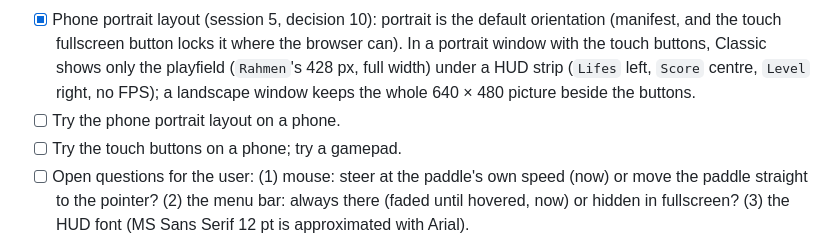
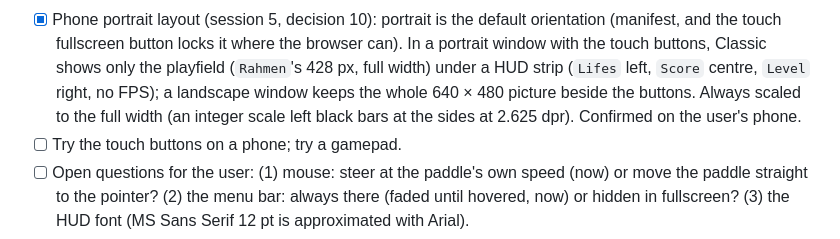
Before and after one commit to aimfeld/wunioid, a Markdown page: docs/PLAN.md, the part around the change. Drawn GitHub-style.

Commit message:
PLAN: the phone portrait layout works on the user's phone
Co-Authored-By: Claude Opus 5.5 <noreply@anthropic.com>
Claude-Session: https://claude.ai/code/session_01GNbZPmzYfcxYfz1tbGzZyL

```diff
--- a/docs/PLAN.md
+++ b/docs/PLAN.md
@@ -105,7 +105,8 @@
   fullscreen button locks it where the browser can). In a portrait window with the touch buttons, Classic shows
   only the playfield (`Rahmen`'s 428 px, full width) under a HUD strip (`Lifes` left, `Score` centre, `Level`
   right, no FPS); a landscape window keeps the whole 640 × 480 picture beside the buttons.
-- [ ] Try the phone portrait layout on a phone.
+  Always scaled to the full width (an integer scale left black bars at the sides at 2.625 dpr). Confirmed on the
+  user's phone.
 - [ ] Try the touch buttons on a phone; try a gamepad.
 - [ ] Open questions for the user: (1) mouse: steer at the paddle's own speed (now) or move the paddle
   straight to the pointer? (2) the menu bar: always there (faded until hovered, now) or hidden in fullscreen?
```
